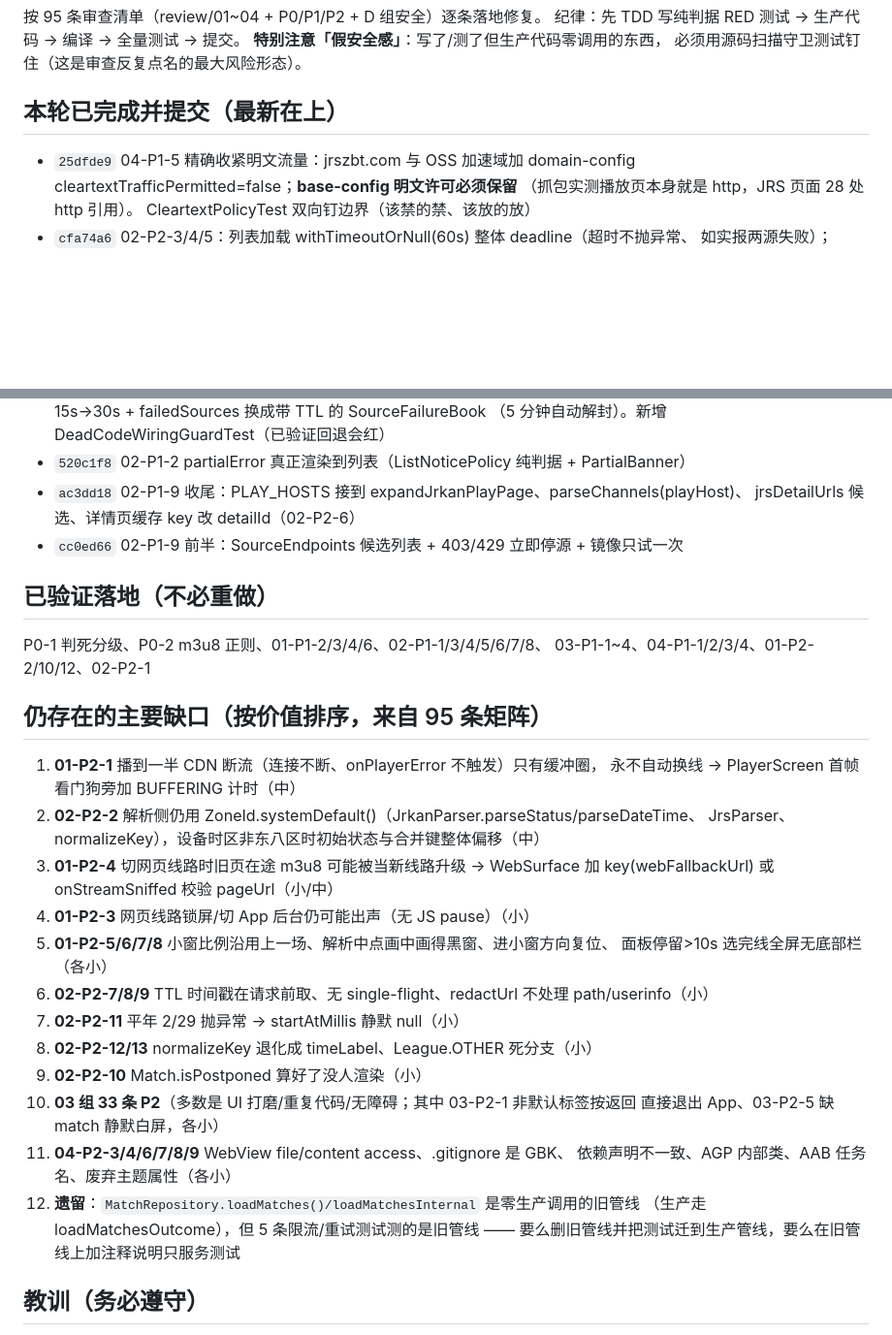
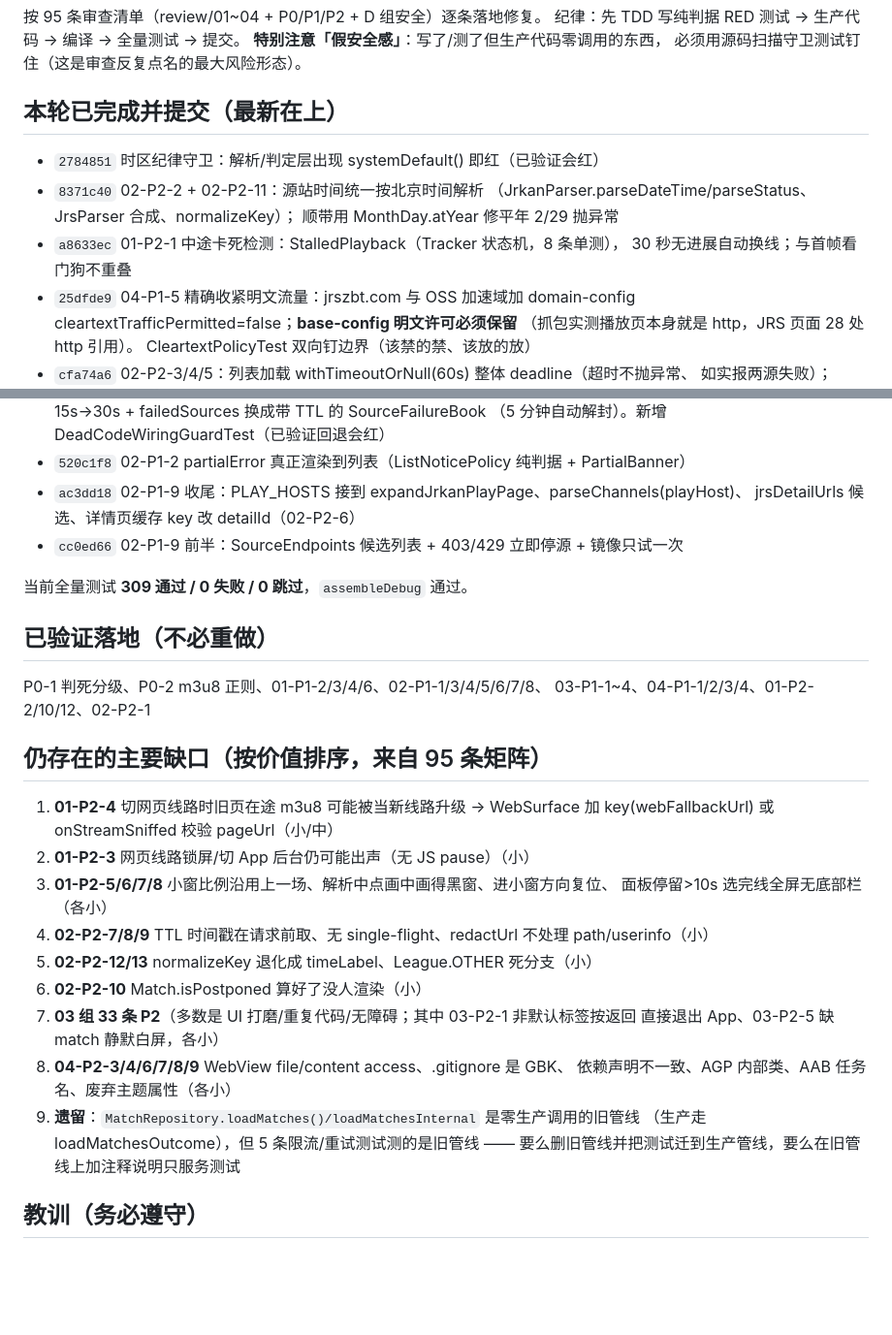
Before and after one commit to lengyueya2000/nba-live, a Markdown page: AGENT_STATE.md, 2 parts joined by grey strips. Shown at 97% size. Rendered like a GitHub page; blank space fills up the shorter version.

Commit message:
docs: 更新会话状态，记录本轮 9 个提交与剩余缺口

```diff
--- a/AGENT_STATE.md
+++ b/AGENT_STATE.md
@@ -13,6 +13,12 @@
 必须用源码扫描守卫测试钉住（这是审查反复点名的最大风险形态）。
 
 ## 本轮已完成并提交（最新在上）
+- `2784851` 时区纪律守卫：解析/判定层出现 systemDefault() 即红（已验证会红）
+- `8371c40` 02-P2-2 + 02-P2-11：源站时间统一按北京时间解析
+  （JrkanParser.parseDateTime/parseStatus、JrsParser 合成、normalizeKey）；
+  顺带用 MonthDay.atYear 修平年 2/29 抛异常
+- `a8633ec` 01-P2-1 中途卡死检测：StalledPlayback（Tracker 状态机，8 条单测），
+  30 秒无进展自动换线；与首帧看门狗不重叠
 - `25dfde9` 04-P1-5 精确收紧明文流量：jrszbt.com 与 OSS 加速域加
   domain-config cleartextTrafficPermitted=false；**base-config 明文许可必须保留**
   （抓包实测播放页本身就是 http，JRS 页面 28 处 http 引用）。
@@ -28,31 +34,28 @@
   jrsDetailUrls 候选、详情页缓存 key 改 detailId（02-P2-6）
 - `cc0ed66` 02-P1-9 前半：SourceEndpoints 候选列表 + 403/429 立即停源 + 镜像只试一次
 
+当前全量测试 **309 通过 / 0 失败 / 0 跳过**，`assembleDebug` 通过。
+
 ## 已验证落地（不必重做）
 P0-1 判死分级、P0-2 m3u8 正则、01-P1-2/3/4/6、02-P1-1/3/4/5/6/7/8、
 03-P1-1~4、04-P1-1/2/3/4、01-P2-2/10/12、02-P2-1
 
 ## 仍存在的主要缺口（按价值排序，来自 95 条矩阵）
-1. **01-P2-1** 播到一半 CDN 断流（连接不断、onPlayerError 不触发）只有缓冲圈，
-   永不自动换线 → PlayerScreen 首帧看门狗旁加 BUFFERING 计时（中）
-2. **02-P2-2** 解析侧仍用 ZoneId.systemDefault()（JrkanParser.parseStatus/parseDateTime、
-   JrsParser、normalizeKey），设备时区非东八区时初始状态与合并键整体偏移（中）
-3. **01-P2-4** 切网页线路时旧页在途 m3u8 可能被当新线路升级 →
+1. **01-P2-4** 切网页线路时旧页在途 m3u8 可能被当新线路升级 →
    WebSurface 加 key(webFallbackUrl) 或 onStreamSniffed 校验 pageUrl（小/中）
-4. **01-P2-3** 网页线路锁屏/切 App 后台仍可能出声（无 JS pause）（小）
-5. **01-P2-5/6/7/8** 小窗比例沿用上一场、解析中点画中画得黑窗、进小窗方向复位、
+2. **01-P2-3** 网页线路锁屏/切 App 后台仍可能出声（无 JS pause）（小）
+3. **01-P2-5/6/7/8** 小窗比例沿用上一场、解析中点画中画得黑窗、进小窗方向复位、
    面板停留>10s 选完线全屏无底部栏（各小）
-6. **02-P2-7/8/9** TTL 时间戳在请求前取、无 single-flight、redactUrl 不处理 path/userinfo（小）
-7. **02-P2-11** 平年 2/29 抛异常 → startAtMillis 静默 null（小）
-8. **02-P2-12/13** normalizeKey 退化成 timeLabel、League.OTHER 死分支（小）
-9. **02-P2-10** Match.isPostponed 算好了没人渲染（小）
-10. **03 组 33 条 P2**（多数是 UI 打磨/重复代码/无障碍；其中 03-P2-1 非默认标签按返回
-    直接退出 App、03-P2-5 缺 match 静默白屏，各小）
-11. **04-P2-3/4/6/7/8/9** WebView file/content access、.gitignore 是 GBK、
-    依赖声明不一致、AGP 内部类、AAB 任务名、废弃主题属性（各小）
-12. **遗留**：`MatchRepository.loadMatches()/loadMatchesInternal` 是零生产调用的旧管线
-    （生产走 loadMatchesOutcome），但 5 条限流/重试测试测的是旧管线 ——
-    要么删旧管线并把测试迁到生产管线，要么在旧管线上加注释说明只服务测试
+4. **02-P2-7/8/9** TTL 时间戳在请求前取、无 single-flight、redactUrl 不处理 path/userinfo（小）
+5. **02-P2-12/13** normalizeKey 退化成 timeLabel、League.OTHER 死分支（小）
+6. **02-P2-10** Match.isPostponed 算好了没人渲染（小）
+7. **03 组 33 条 P2**（多数是 UI 打磨/重复代码/无障碍；其中 03-P2-1 非默认标签按返回
+   直接退出 App、03-P2-5 缺 match 静默白屏，各小）
+8. **04-P2-3/4/6/7/8/9** WebView file/content access、.gitignore 是 GBK、
+   依赖声明不一致、AGP 内部类、AAB 任务名、废弃主题属性（各小）
+9. **遗留**：`MatchRepository.loadMatches()/loadMatchesInternal` 是零生产调用的旧管线
+   （生产走 loadMatchesOutcome），但 5 条限流/重试测试测的是旧管线 ——
+   要么删旧管线并把测试迁到生产管线，要么在旧管线上加注释说明只服务测试
 
 ## 教训（务必遵守）
 - **不要用 PowerShell 的 Set-Content/Replace 改 .kt 源码**：会把 UTF-8 中文写成乱码
```
